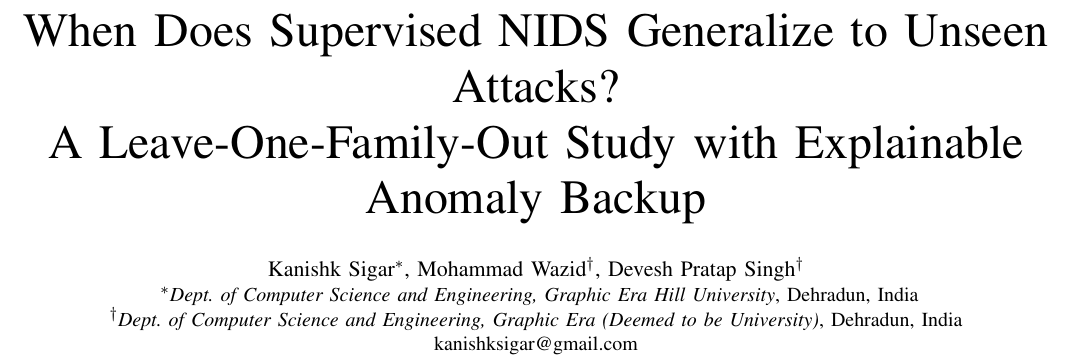
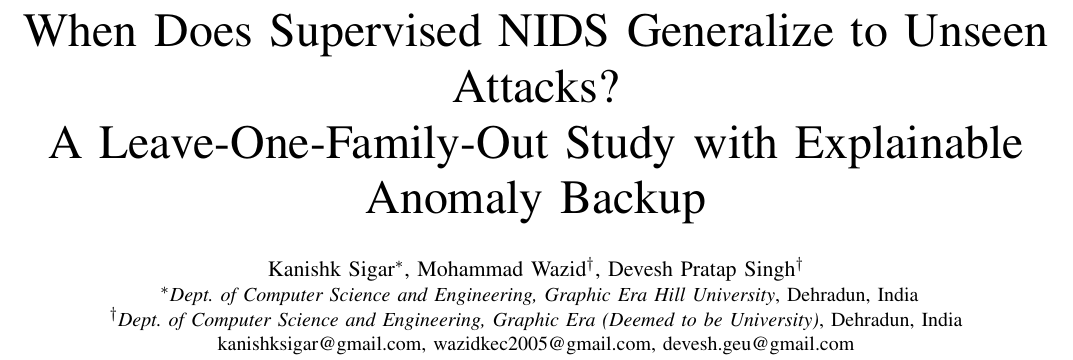
Before and after one commit to KanishkSigar/shade-ids, a LaTeX paper (paper/main.tex): part of page 1 of 6, cut so that both start at the same text. Compiled offline with pdfLaTeX.

Commit message:
paper: add all three author emails

```diff
--- a/paper/main.tex
+++ b/paper/main.tex
@@ -21,7 +21,7 @@
 \IEEEauthorblockA{
 \IEEEauthorrefmark{1}\textit{Dept. of Computer Science and Engineering, Graphic Era Hill University}, Dehradun, India\\
 \IEEEauthorrefmark{2}\textit{Dept. of Computer Science and Engineering, Graphic Era (Deemed to be University)}, Dehradun, India\\
-kanishksigar@gmail.com}
+kanishksigar@gmail.com, wazidkec2005@gmail.com, devesh.geu@gmail.com}
 }
 
 \maketitle
```
